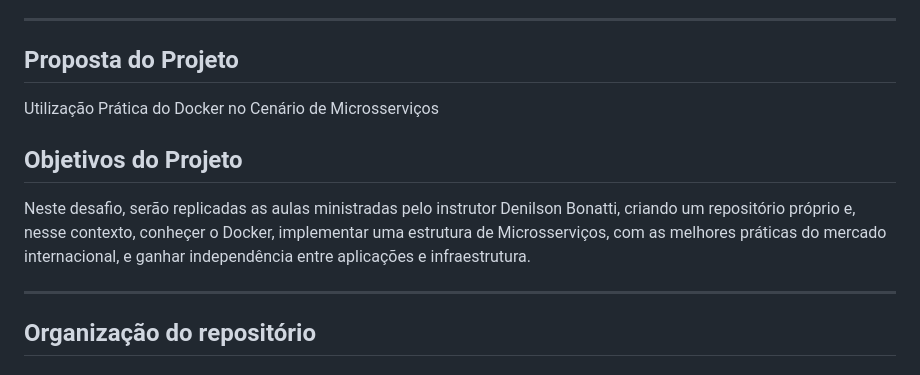
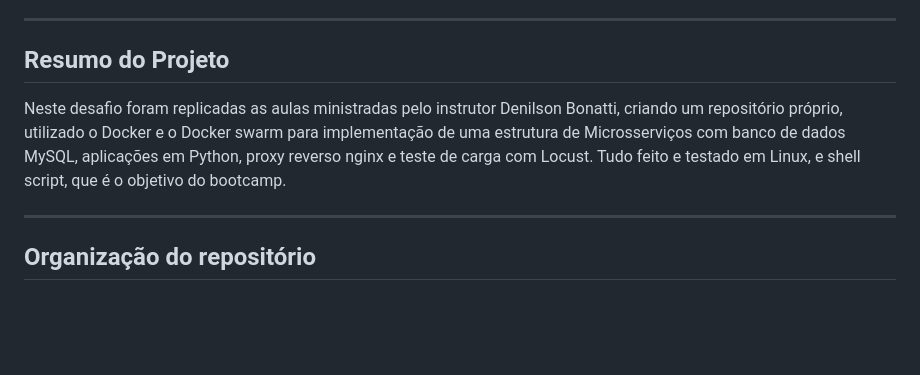
Before and after one commit to jhonesaly/project_iac3, a Markdown page: README.md, the part around the change. Rendered like a GitHub page; blank space fills up the shorter version.

Commit message:
Fix minor text issues.

```diff
--- a/README.md
+++ b/README.md
@@ -14,13 +14,9 @@
 
 ------
 
-## Proposta do Projeto
+## Resumo do Projeto
 
-Utilização Prática do Docker no Cenário de Microsserviços
-
-## Objetivos do Projeto
-
-Neste desafio, serão replicadas as aulas ministradas pelo instrutor Denilson Bonatti, criando um repositório próprio e, nesse contexto, conheçer o Docker, implementar uma estrutura de Microsserviços, com as melhores práticas do mercado internacional, e ganhar independência entre aplicações e infraestrutura.
+Neste desafio foram replicadas as aulas ministradas pelo instrutor Denilson Bonatti, criando um repositório próprio, utilizado o Docker e o Docker swarm para implementação de uma estrutura de Microsserviços com banco de dados MySQL, aplicações em Python, proxy reverso nginx e teste de carga com Locust. Tudo feito e testado em Linux, e shell script, que é o objetivo do bootcamp.
 
 ------
 
```
